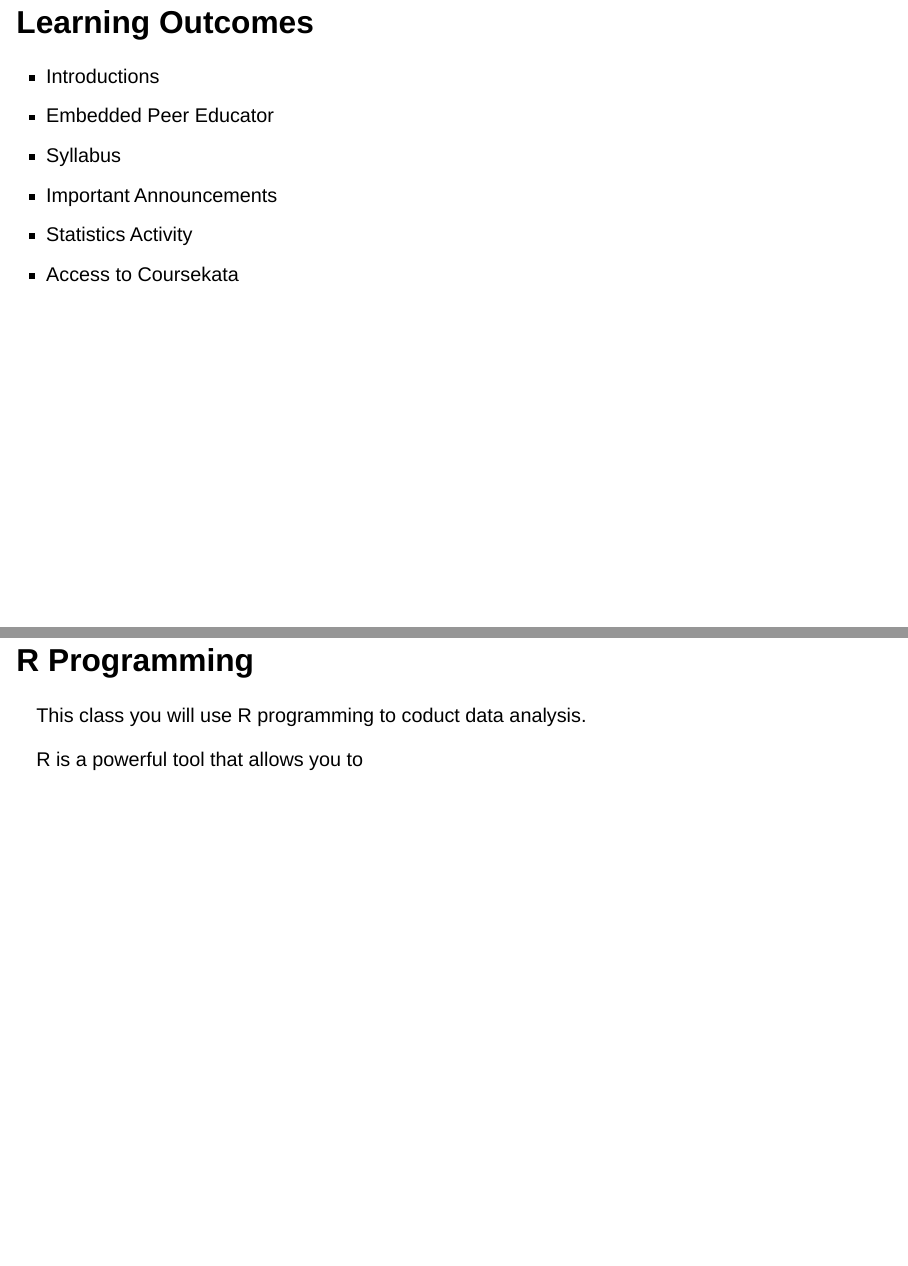
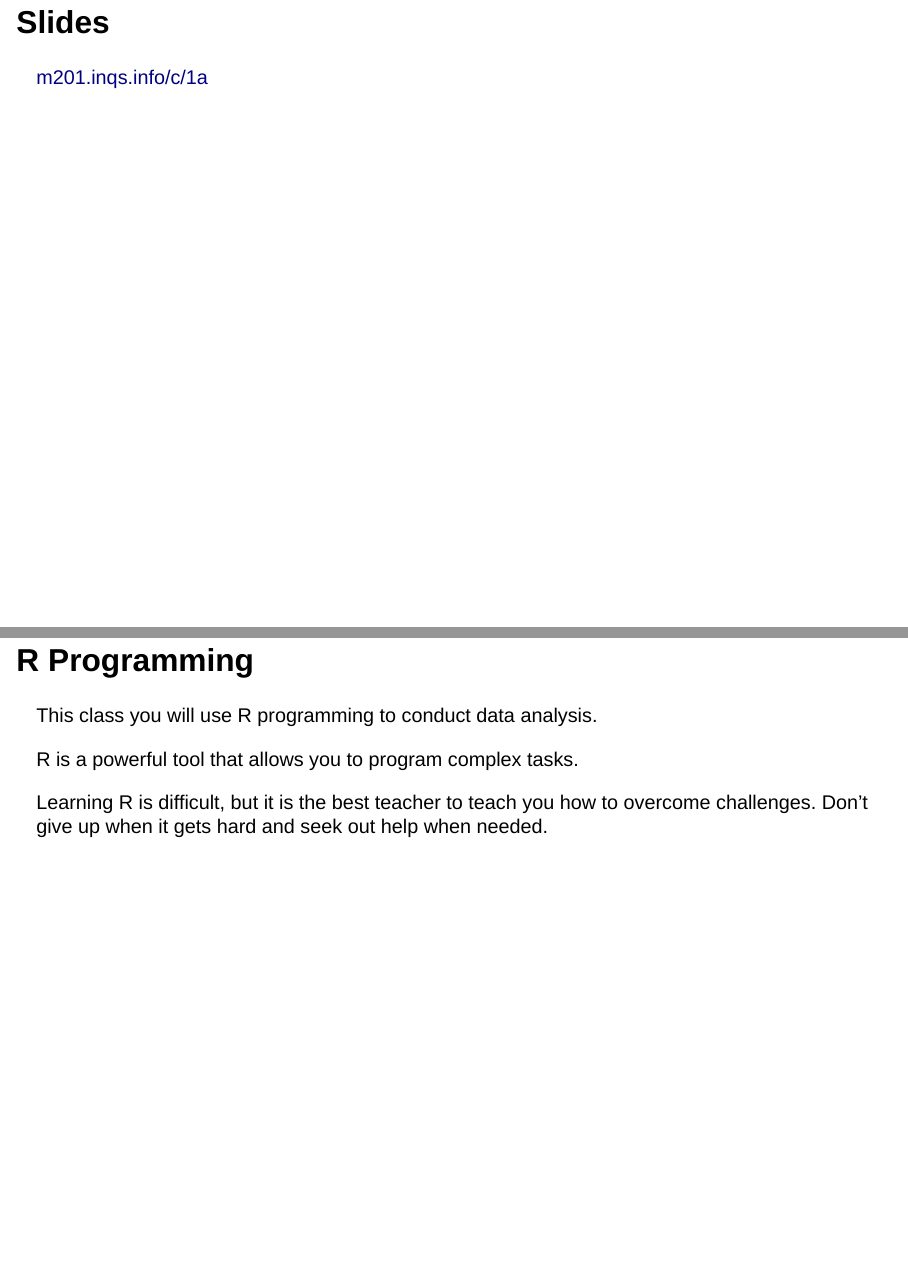
Before and after one commit to inqs909/m201_f24, a Quarto document (c/1a.qmd): pages 2 and 16 of 33 before the commit and pages 2 and 17 of 34 after it, joined at a grey line. Rendered offline with R 4.5, knitr and Pandoc in place of Quarto, with nearby package versions; drawn as Slidy slides in place of the format the file asks for.

Commit message:
Updated Files

```diff
--- a/c/1a.qmd
+++ b/c/1a.qmd
@@ -32,6 +32,10 @@ filters:
 
 editor: source
 ---
+
+## Slides
+
+[m201.inqs.info/c/1a](https://m201.inqs.info/c/1a#/title-slide)
 
 ## Learning Outcomes
 
@@ -145,9 +149,11 @@ For every 1 unit of class you take, you are expected to spend ~3 hours outside o
 
 ## R Programming
 
-This class you will use R programming to coduct data analysis.
+This class you will use R programming to conduct data analysis.
 
-R is a powerful tool that allows you to
+R is a powerful tool that allows you to program complex tasks.
+
+Learning R is difficult, but it is the best teacher to teach you how to overcome challenges. Don't give up when it gets hard and seek out help when needed.
 
 # Statistics Activity
 
```
Also changed, not shown: docs/c/1a.qmd (+8 -2 lines), docs/search.json, 5 other files.
